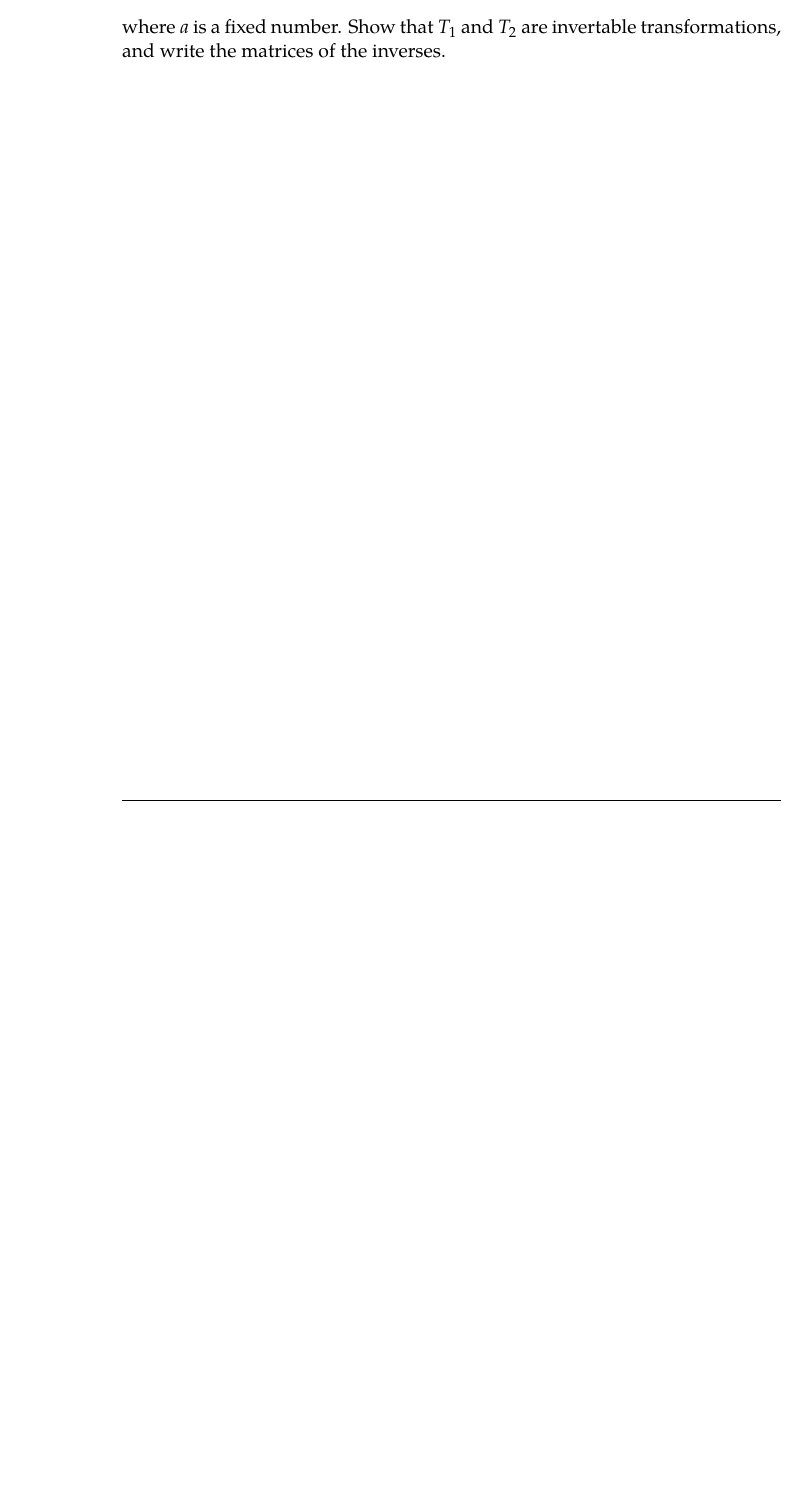
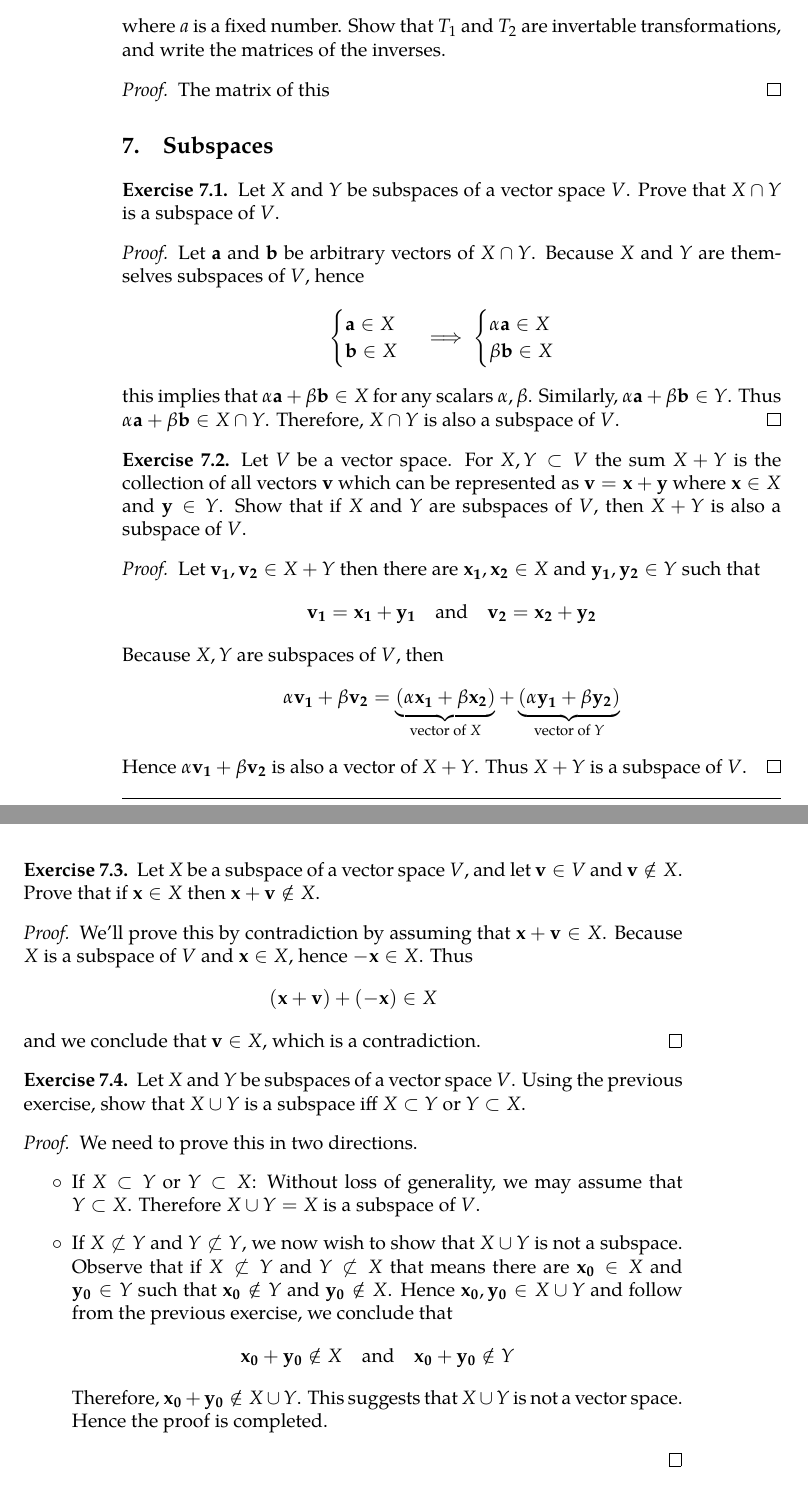
Before and after one commit to mengistic/notes, a LaTeX thesis (linear-algebra/td.tex): part of page 22 of 22 before the commit and two parts of pages 22 and 23 of 23 after it, the two joined at a grey line, cut so that both start at the same text, the shorter picture padded with empty space. Compiled offline with XeLaTeX.

Commit message:
adding problems from sec7-subspaces.

```diff
--- a/linear-algebra/td.tex
+++ b/linear-algebra/td.tex
@@ -1699,10 +1699,113 @@ multiplication (as proved above).
   Show that $T_1$ and $T_2$ are invertable transformations, and write
   the matrices of the inverses.
 \end{exercise}
-% <==
-
-
-
+\begin{proof}
+  The matrix of this
+\end{proof}
+% <==
+
+
+
+% <==
+
+% ==> subspace
+\section{Subspaces}
+
+
+% ==> ex1
+\begin{exercise}
+  Let $X$ and $Y$ be subspaces of a vector space $V$. Prove that
+  $X\cap Y$ is a subspace of $V$.
+\end{exercise}
+\begin{proof}
+  Let $\vec{a}$ and $\vec{b}$ be arbitrary vectors of $X\cap Y$.
+  Because $X$ and $Y$ are themselves  subspaces of $V$, hence
+  \[
+    \begin{cases}
+      \vec{a}\in X\\
+      \vec{b}\in X
+    \end{cases}\implies
+    \begin{cases}
+      \alpha\vec{a}\in X\\
+      \beta\vec{b}\in X
+    \end{cases}
+  \]
+  this implies that $\alpha\vec{a}+\beta\vec{b}\in X$ for
+  any scalars $\alpha,\beta$. Similarly, $\alpha\vec{a}+\beta\vec{b}\in Y$.
+  Thus $\alpha\vec{a}+\beta\vec{b}\in X\cap Y$. Therefore,
+  $X\cap Y$ is also a subspace of $V$.
+\end{proof}
+% <==
+% ==> ex2
+\begin{exercise}
+  Let $V$ be a vector space. For $X,Y\subset V$ the sum $X+Y$
+  is the collection of all vectors $\vec{v}$ which can be represented as
+  $\vec{v}=\vec{x}+\vec{y}$ where $\vec{x}\in X$ and $\vec{y}\in Y$.
+  Show that if $X$ and $Y$ are subspaces of $V$, then $X+Y$ is also
+  a subspace of $V$.
+\end{exercise}
+\begin{proof}
+  Let $\vec{v_1},\vec{v_2}\in X+Y$ then there are $\vec{x_1},\vec{x_2}\in X$
+  and $\vec{y_1},\vec{y_2}\in Y$ such that
+  \[
+    \vec{v_1}=\vec{x_1}+\vec{y_1}
+    \quad\text{and}\quad
+    \vec{v_2}=\vec{x_2}+\vec{y_2}
+  \]
+  Because $X,Y$ are subspaces of $V$, then
+  \[
+    \alpha\vec{v_1}+\beta\vec{v_2}
+    =\underbrace{(\alpha\vec{x_1}+\beta\vec{x_2})}_{\text{vector of $X$}} +
+    \underbrace{(\alpha\vec{y_1}+\beta\vec{y_2})}_{\text{vector of $Y$}}
+  \]
+  Hence $\alpha\vec{v_1}+\beta\vec{v_2}$ is also a vector of $X+Y$.
+  Thus $X+Y$ is a subspace of $V$.
+\end{proof}
+% <==
+% ==> ex3
+\begin{exercise}
+  Let $X$ be a subspace of a vector space $V$, and let $\vec{v}\in V$
+  and $\vec{v}\notin X$. Prove that if $\vec{x}\in X$ then
+  $\vec{x}+\vec{v}\notin X$.
+\end{exercise}
+\begin{proof}
+  We'll prove this by contradiction by assuming that
+  $\vec{x}+\vec{v}\in X$. Because $X$ is a subspace of $V$ and
+  $\vec{x}\in X$, hence $\vec{-x}\in X$. Thus
+  \[
+    (\vec{x}+\vec{v})+(\vec{-x})\in X
+  \]
+  and we conclude that $\vec{v}\in X$, which is a contradiction.
+\end{proof}
+% <==
+% ==> ex4
+\begin{exercise}
+  Let $X$ and $Y$ be subspaces of a vector space $V$. Using the previous
+  exercise, show that $X\cup Y$ is a subspace iff $X\subset Y$ or
+  $Y\subset X$.
+\end{exercise}
+\begin{proof}
+  We need to prove this in two directions.
+  \begin{itemize}
+    \item If $X\subset Y$ or $Y\subset X$: Without loss of generality,
+      we may assume that $Y\subset X$. Therefore $X\cup Y=X$ is a
+      subspace of $V$.
+    \item If $X\not\subset Y$ and $Y\not\subset Y$, we now wish to show that
+      $X\cup Y$ is not a subspace. Observe that if
+      $X\not\subset Y$ and $Y\not\subset X$ that means there are
+      $\vec{x_0}\in X$ and $\vec{y_0}\in Y$ such that $\vec{x_0}\notin Y$
+      and $\vec{y_0}\notin X$. Hence $\vec{x_0},\vec{y_0}\in X\cup Y$ and
+      follow from the previous exercise, we conclude that
+      \[
+        \vec{x_0}+\vec{y_0}\notin X
+        \quad\text{and}\quad
+        \vec{x_0}+\vec{y_0}\notin Y
+      \]
+      Therefore, $\vec{x_0}+\vec{y_0}\notin X\cup Y$. This suggests that
+      $X\cup Y$ is not a vector space. Hence the proof is completed.
+  \end{itemize}
+\end{proof}
+% <==
 % <==
 
 
```
Also changed, not shown: linear-algebra/td.pdf, linear-algebra/td.tex (2 more changed lines).
